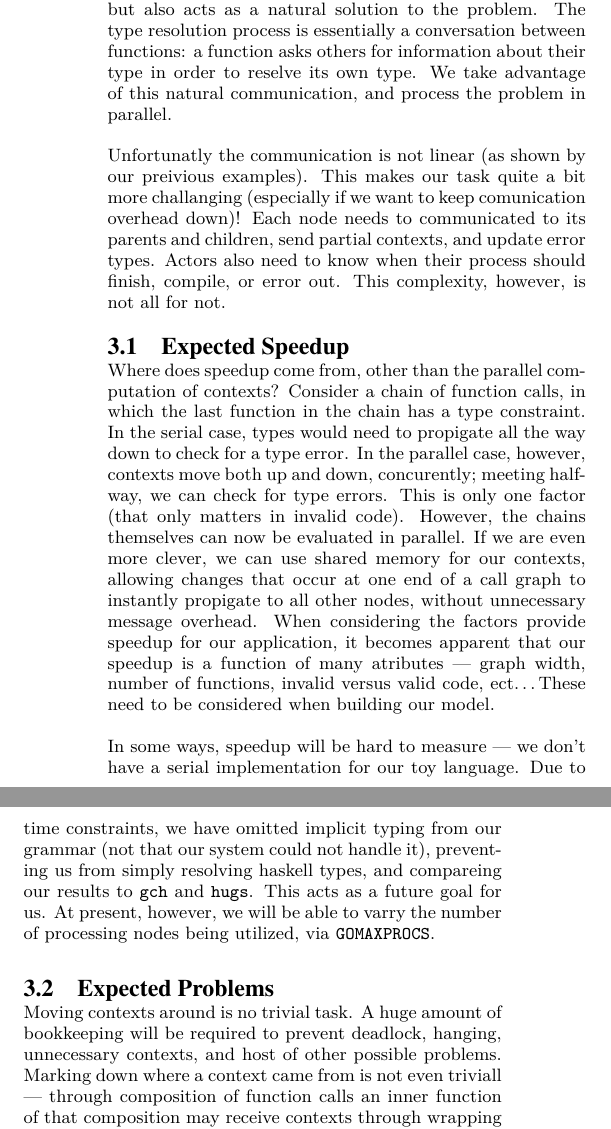
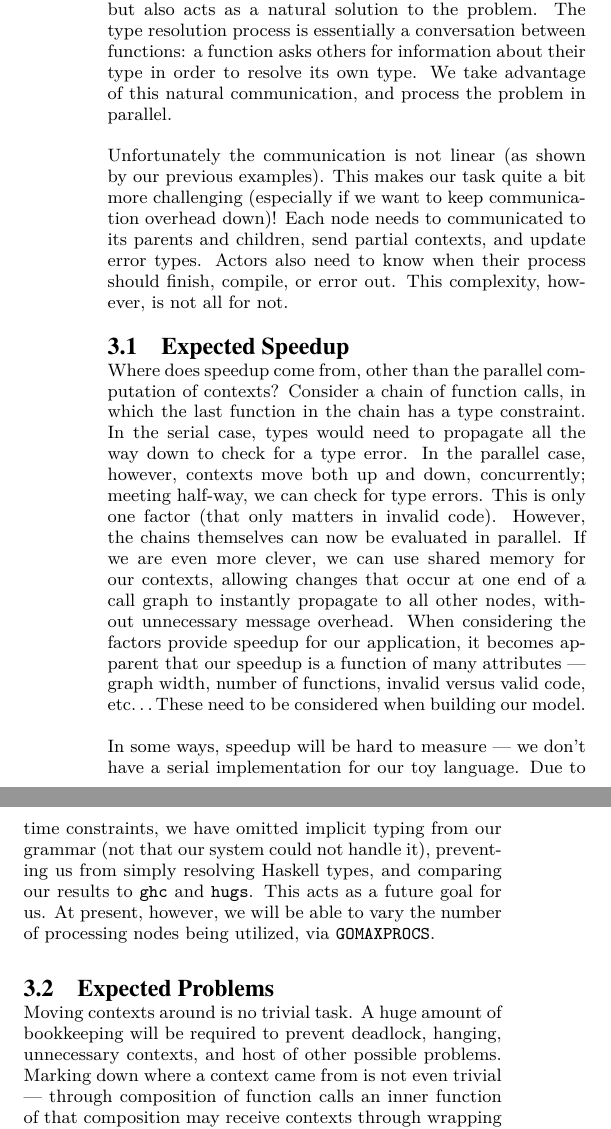
Before and after one commit to tylercecil/Paratype, a LaTeX paper (proposal/prop.tex): two parts of the columns of page 2 of 3, joined at a grey line, cut so that both start at the same text. Compiled offline with pdfLaTeX.

Commit message:
FIX: Fixed more spelling.

```diff
--- a/proposal/prop.tex
+++ b/proposal/prop.tex
@@ -238,13 +238,13 @@ system: \emph{every function will be an actor}. We feel that not only will
 such a model be efficient for type resolution, but also acts as a
 natural solution to the problem. The type resolution process is
 essentially a conversation between functions: a function asks others for
-information about their type in order to reselve its own type. We take
+information about their type in order to resolve its own type. We take
 advantage of this natural communication, and process the problem in
 parallel.
 
-Unfortunatly the communication is not linear (as shown by our
-preivious examples). This makes our task quite a bit more challanging
-(especially if we want to keep comunication overhead down)! Each node
+Unfortunately the communication is not linear (as shown by our
+previous examples). This makes our task quite a bit more challenging
+(especially if we want to keep communication overhead down)! Each node
 needs to communicated to its parents and children, send partial
 contexts, and update error types. Actors also need to know when their
 process should finish, compile, or error out. This complexity,
@@ -255,26 +255,26 @@ however, is not all for not.
 Where does speedup come from, other than the parallel computation of
 contexts? Consider a chain of function calls, in which the last
 function in the chain has a type constraint. In the serial case, types
-would need to propigate all the way down to check for a type error. In
+would need to propagate all the way down to check for a type error. In
 the parallel case, however, contexts move both up and down,
-concurently; meeting half-way, we can check for type errors. This
+concurrently; meeting half-way, we can check for type errors. This
 is only one factor (that only matters in invalid code). However, the
 chains themselves can now be evaluated in parallel. If we are even
 more clever, we can use shared memory for our contexts, allowing
-changes that occur at one end of a call graph to instantly propigate
+changes that occur at one end of a call graph to instantly propagate
 to all other nodes, without unnecessary message overhead. When
 considering the factors provide speedup for our application, it
-becomes apparent that our speedup is a function of many atributes ---
-graph width, number of functions, invalid versus valid code, ect\ldots
+becomes apparent that our speedup is a function of many attributes ---
+graph width, number of functions, invalid versus valid code, etc\ldots
 These need to be considered when building our model.
 
 In some ways, speedup will be hard to measure --- we don't have a serial
 implementation for our toy language. Due to time constraints, we
 have omitted implicit typing from our grammar (not that our system
-could not handle it), preventing us from simply resolving haskell
-types, and compareing our results to \texttt{gch} and
+could not handle it), preventing us from simply resolving Haskell
+types, and comparing our results to \texttt{ghc} and
 \texttt{hugs}. This acts as a future goal for us. At present, however,
-we will be able to varry the number of processing nodes being
+we will be able to vary the number of processing nodes being
 utilized, via \texttt{GOMAXPROCS}.
 
 \subsection{Expected Problems}
@@ -282,7 +282,7 @@ utilized, via \texttt{GOMAXPROCS}.
 Moving contexts around is no trivial task. A huge amount of
 bookkeeping will be required to prevent deadlock, hanging, unnecessary
 contexts, and host of other possible problems. Marking down where a
-context came from is not even triviall --- through composition of
+context came from is not even trivial --- through composition of
 function calls an inner function of that composition may receive
 contexts through wrapping functions of that composition. While none of
 these problems are insurmountable, they require our code to be
```
Also changed, not shown: proposal/prop.tex (10 more changed lines).
